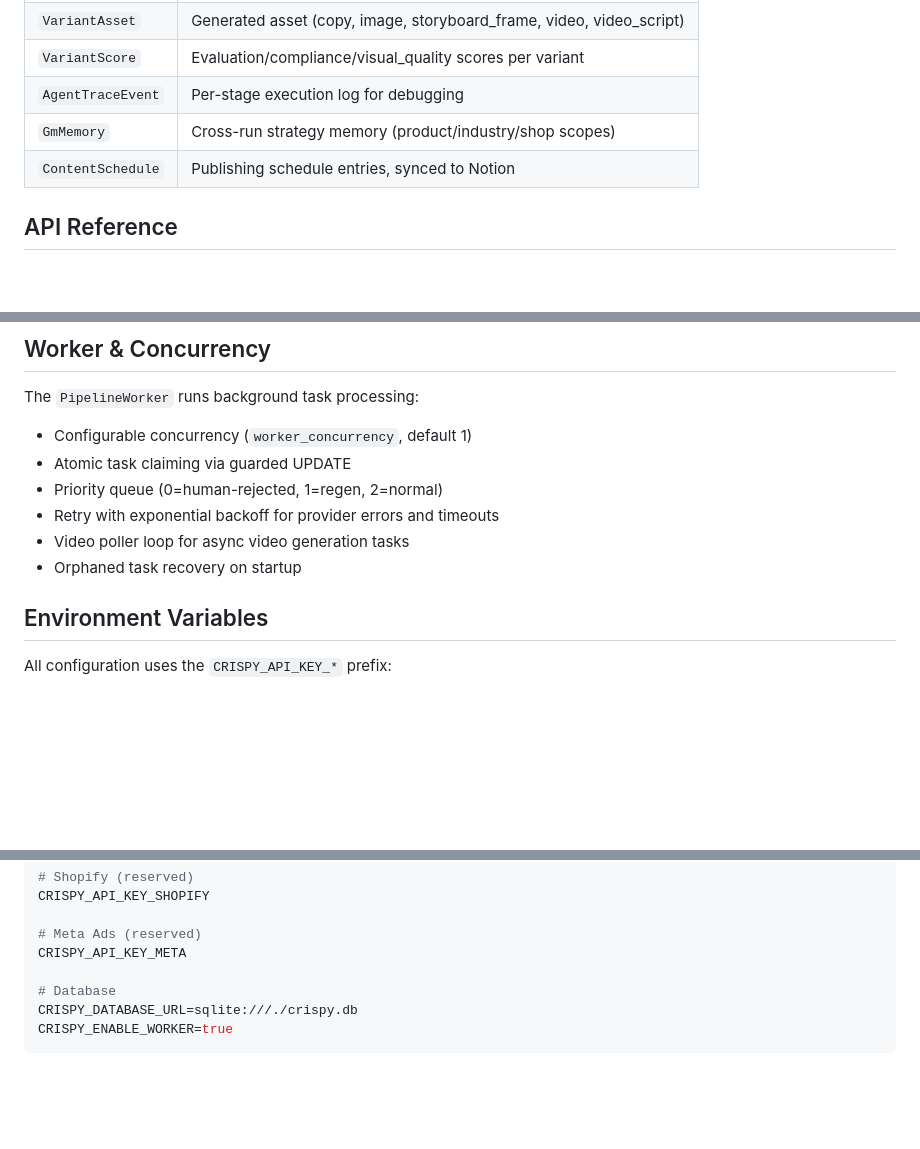
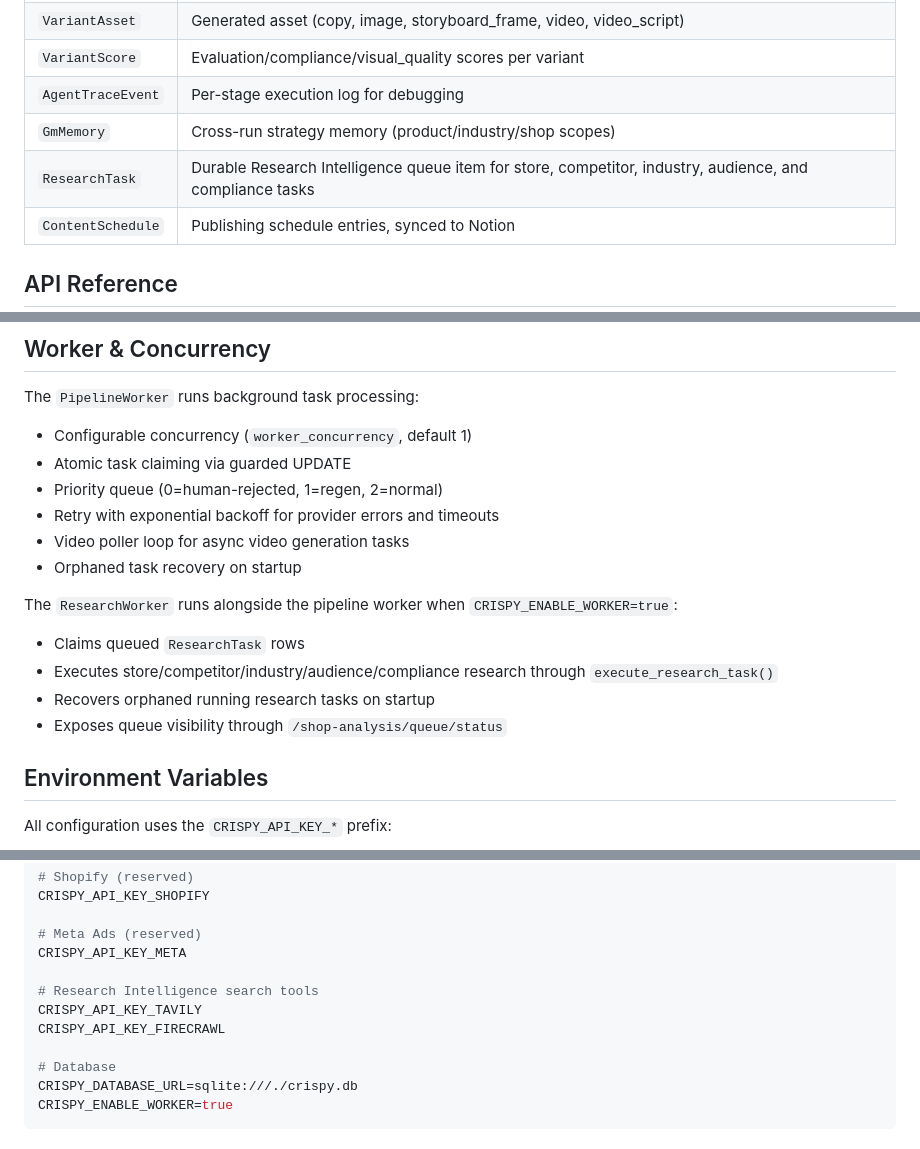
Before and after one commit to xysterical/crispy, a Markdown page: agents.md, 3 parts joined by grey strips. Drawn GitHub-style; blank space fills up the shorter version.

```diff
--- a/agents.md
+++ b/agents.md
@@ -126,6 +126,7 @@ global: agent_api_config, integration_config, creative_preset, run_template, per
 | `VariantScore` | Evaluation/compliance/visual_quality scores per variant |
 | `AgentTraceEvent` | Per-stage execution log for debugging |
 | `GmMemory` | Cross-run strategy memory (product/industry/shop scopes) |
+| `ResearchTask` | Durable Research Intelligence queue item for store, competitor, industry, audience, and compliance tasks |
 | `ContentSchedule` | Publishing schedule entries, synced to Notion |
 
 ## API Reference
@@ -296,6 +332,12 @@ The `PipelineWorker` runs background task processing:
 - Video poller loop for async video generation tasks
 - Orphaned task recovery on startup
 
+The `ResearchWorker` runs alongside the pipeline worker when `CRISPY_ENABLE_WORKER=true`:
+- Claims queued `ResearchTask` rows
+- Executes store/competitor/industry/audience/compliance research through `execute_research_task()`
+- Recovers orphaned running research tasks on startup
+- Exposes queue visibility through `/shop-analysis/queue/status`
+
 ## Environment Variables
 
 All configuration uses the `CRISPY_API_KEY_*` prefix:
@@ -315,6 +357,10 @@ CRISPY_API_KEY_SHOPIFY
 
 # Meta Ads (reserved)
 CRISPY_API_KEY_META
+
+# Research Intelligence search tools
+CRISPY_API_KEY_TAVILY
+CRISPY_API_KEY_FIRECRAWL
 
 # Database
 CRISPY_DATABASE_URL=sqlite:///./crispy.db
```
Also changed, not shown: other parts of agents.md (+36 -1 lines), README.md (+15 -7 lines).
